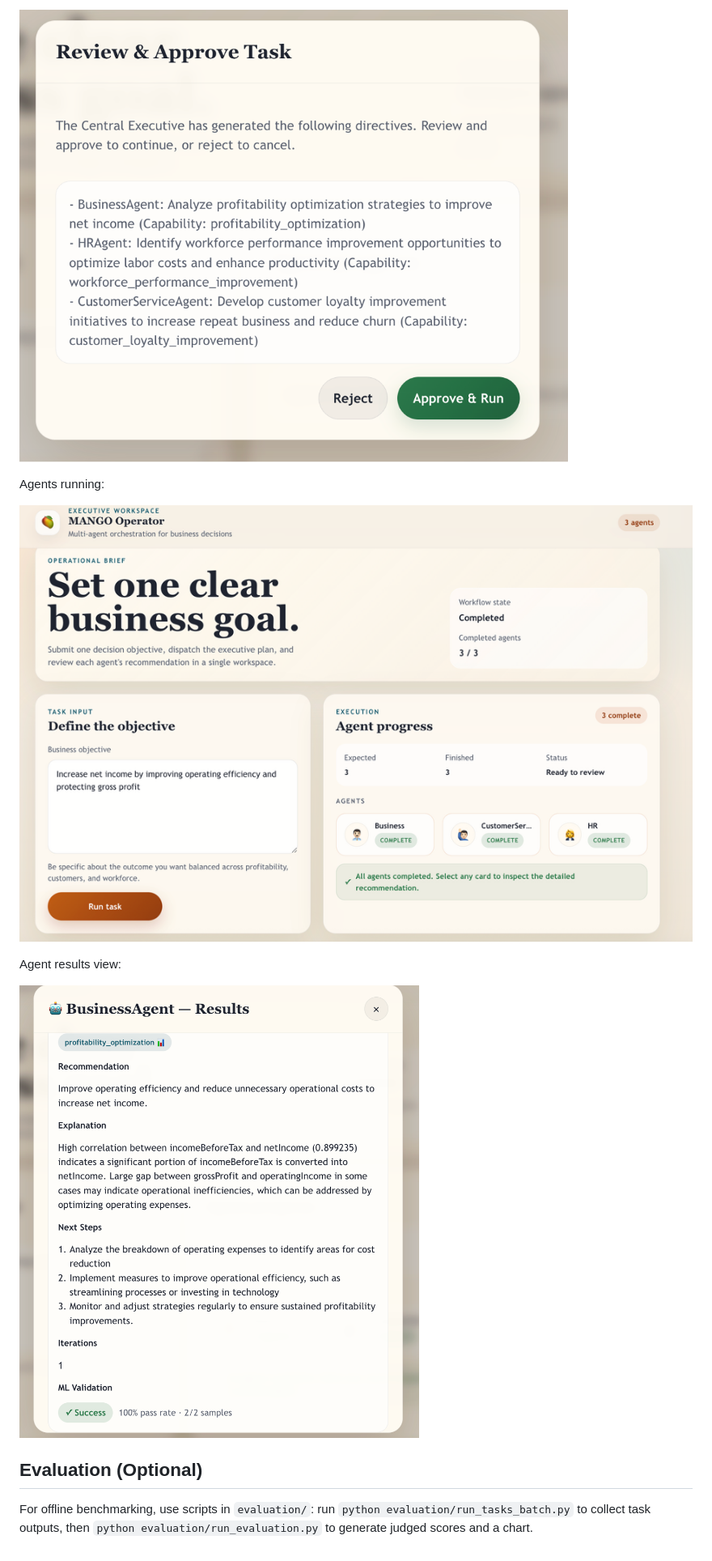
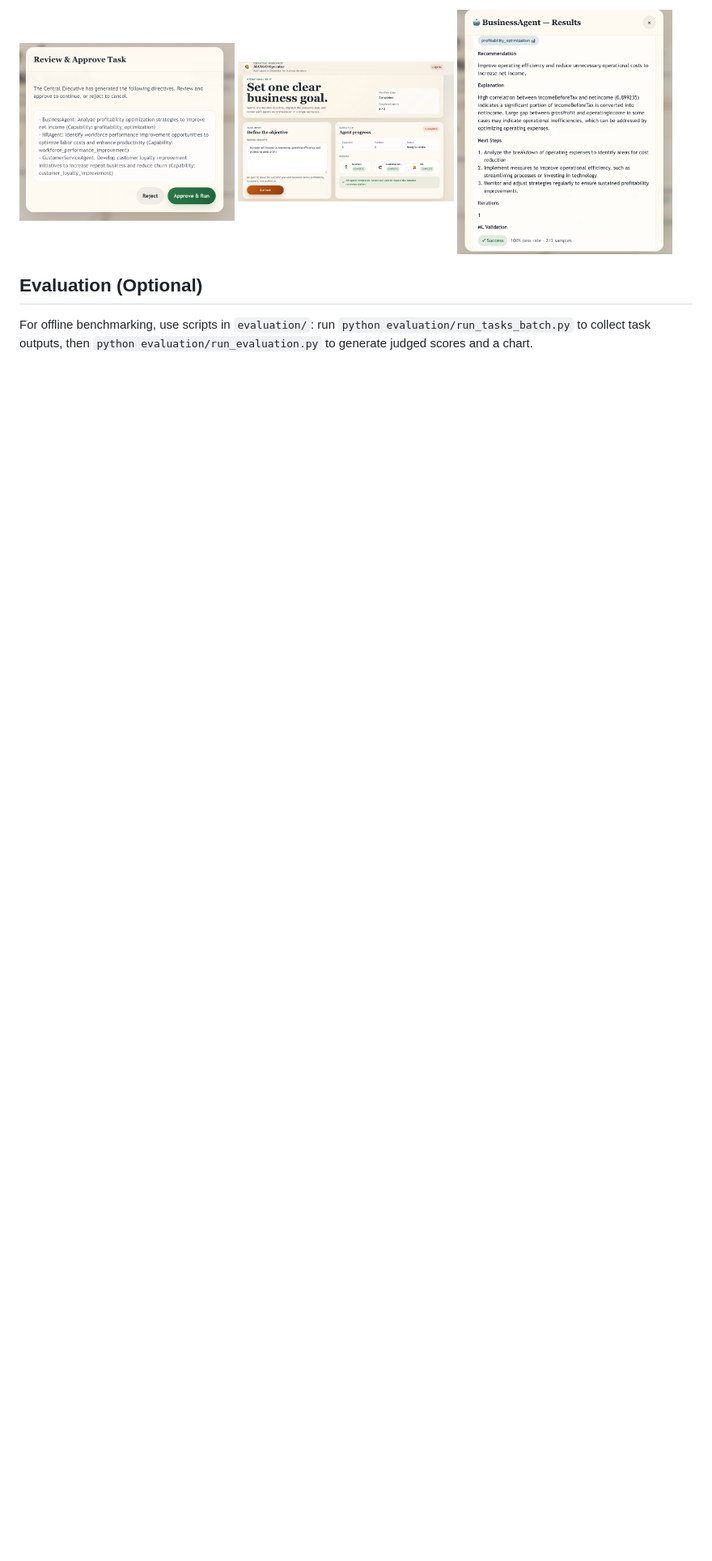
Before and after one commit to edolinina/mango, a Markdown page: README.md, the part around one of its changes. Shown at 81% size. GitHub-like rendering; blank space fills up the shorter version.

Commit message:
resizing readme images

```diff
--- a/README.md
+++ b/README.md
@@ -153,13 +153,9 @@ Approval step (human-in-the-loop):
 
-![Approval step](assets/hitl_approval.png)
-
-Agents running:
-
-![Agents running](assets/agents_runs.png)
-
-Agent results view:
-
-![Agent results](assets/agent_results.png)
+<p align="left">
+  <img src="assets/hitl_approval.png" alt="Approval step" width="32%" />
+  <img src="assets/agents_runs.png" alt="Agents running" width="32%" />
+  <img src="assets/agent_results.png" alt="Agent results" width="32%" />
+</p>
 
 ## Evaluation (Optional)
 
```
Also changed, not shown: other parts of README.md (+1 -1 lines).
